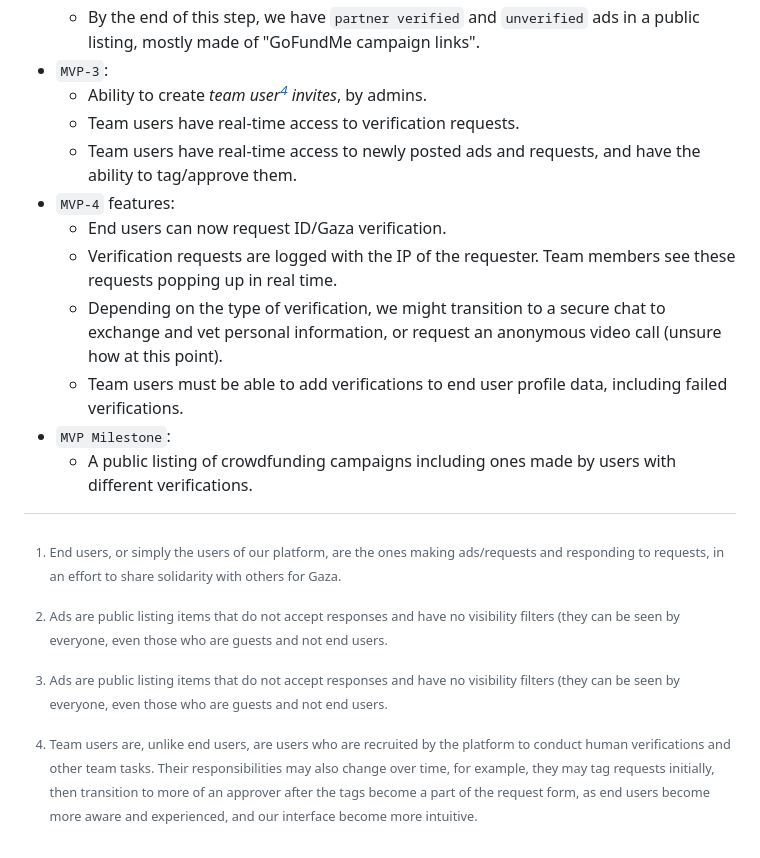
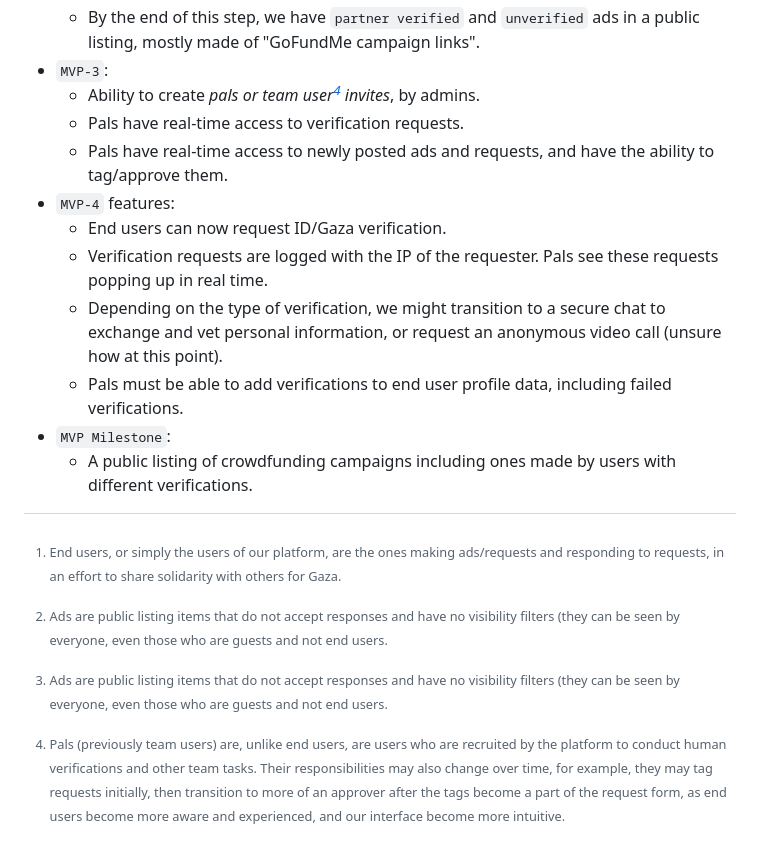
Before and after one commit to PalCollective/documentation, a Markdown page: STRATEGY.md, the part around the change. GitHub-like rendering.

Commit message:
rename team users to pals

```diff
--- a/STRATEGY.md
+++ b/STRATEGY.md
@@ -33,19 +33,19 @@ gantt
   - Unverified users can now post ads[^1] to the public listing, which shows next to their verifications
   - By the end of this step, we have `partner verified` and `unverified` ads in a public listing, mostly made of "GoFundMe campaign links".
 - `MVP-3`:
-  -  Ability to create _team user[^2] invites_, by admins.
-  -  Team users have real-time access to verification requests.
-  -  Team users have real-time access to newly posted ads and requests, and have the ability to tag/approve them.
+  -  Ability to create _pals or team user[^2] invites_, by admins.
+  -  Pals have real-time access to verification requests.
+  -  Pals have real-time access to newly posted ads and requests, and have the ability to tag/approve them.
 - `MVP-4` features:
   - End users can now request ID/Gaza verification.
-  - Verification requests are logged with the IP of the requester. Team members see these requests popping up in real time.
+  - Verification requests are logged with the IP of the requester. Pals see these requests popping up in real time.
   - Depending on the type of verification, we might transition to a secure chat to exchange and vet personal information, or request an anonymous video call (unsure how at this point).
-  - Team users must be able to add verifications to end user profile data, including failed verifications.
+  - Pals must be able to add verifications to end user profile data, including failed verifications.
 - `MVP Milestone`:
   - A public listing of crowdfunding campaigns including ones made by users with different verifications.
 
 [^3]: End users, or simply the users of our platform, are the ones making ads/requests and responding to requests, in an effort to share solidarity with others for Gaza.
 [^1]: Ads are public listing items that do not accept responses and have no visibility filters (they can be seen by everyone, even those who are guests and not end users.
-[^2]: Team users are, unlike end users, are users who are recruited by the platform to conduct human verifications and other team tasks. Their responsibilities may also change
+[^2]: Pals (previously team users) are, unlike end users, are users who are recruited by the platform to conduct human verifications and other team tasks. Their responsibilities may also change
 over time, for example, they may tag requests initially, then transition to more of an approver after the tags become a part of the request form, as end users become more aware
 and experienced, and our interface become more intuitive.
```
